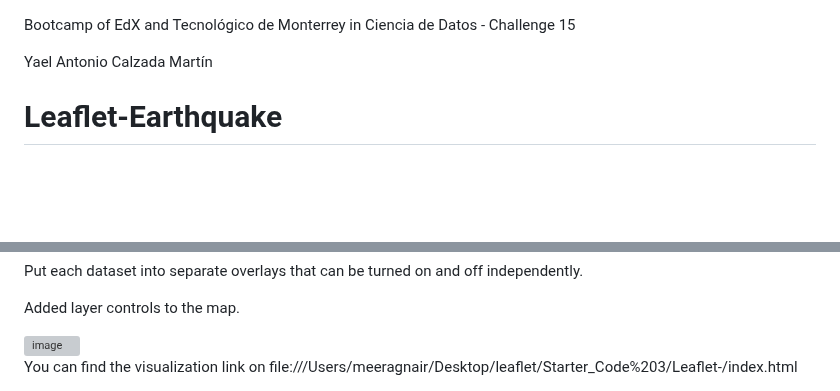
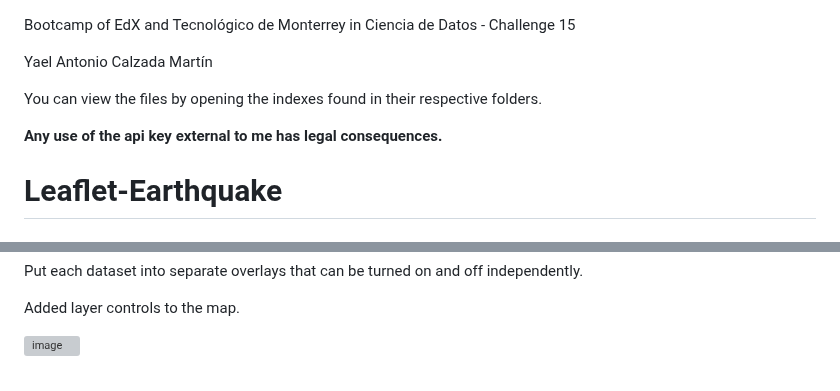
Before and after one commit to yaelantoniocm/leaflet-challenge, a Markdown page: README.md, 2 parts joined by grey strips. Drawn GitHub-style; blank space fills up the shorter version; grey boxes are pictures that could not be loaded.

```diff
--- a/README.md
+++ b/README.md
@@ -1,6 +1,11 @@
 Bootcamp of EdX and Tecnológico de Monterrey in Ciencia de Datos - Challenge 15
 
 Yael Antonio Calzada Martín
+
+You can view the files by opening the indexes found in their respective folders.
+
+
+**Any use of the api key external to me has legal consequences.**
 
 
 # Leaflet-Earthquake
@@ -81,5 +86,3 @@ Put each dataset into separate overlays that can be turned on and off independen
 Added layer controls to the map.
 
 <img width="1122" alt="image" src="https://user-images.githubusercontent.com/116701851/229044171-7cb6866f-5493-4a3a-a464-6de7c5c349e7.png">
-
-You can find the visualization link on  file:///Users/meeragnair/Desktop/leaflet/Starter_Code%203/Leaflet-/index.html
```
